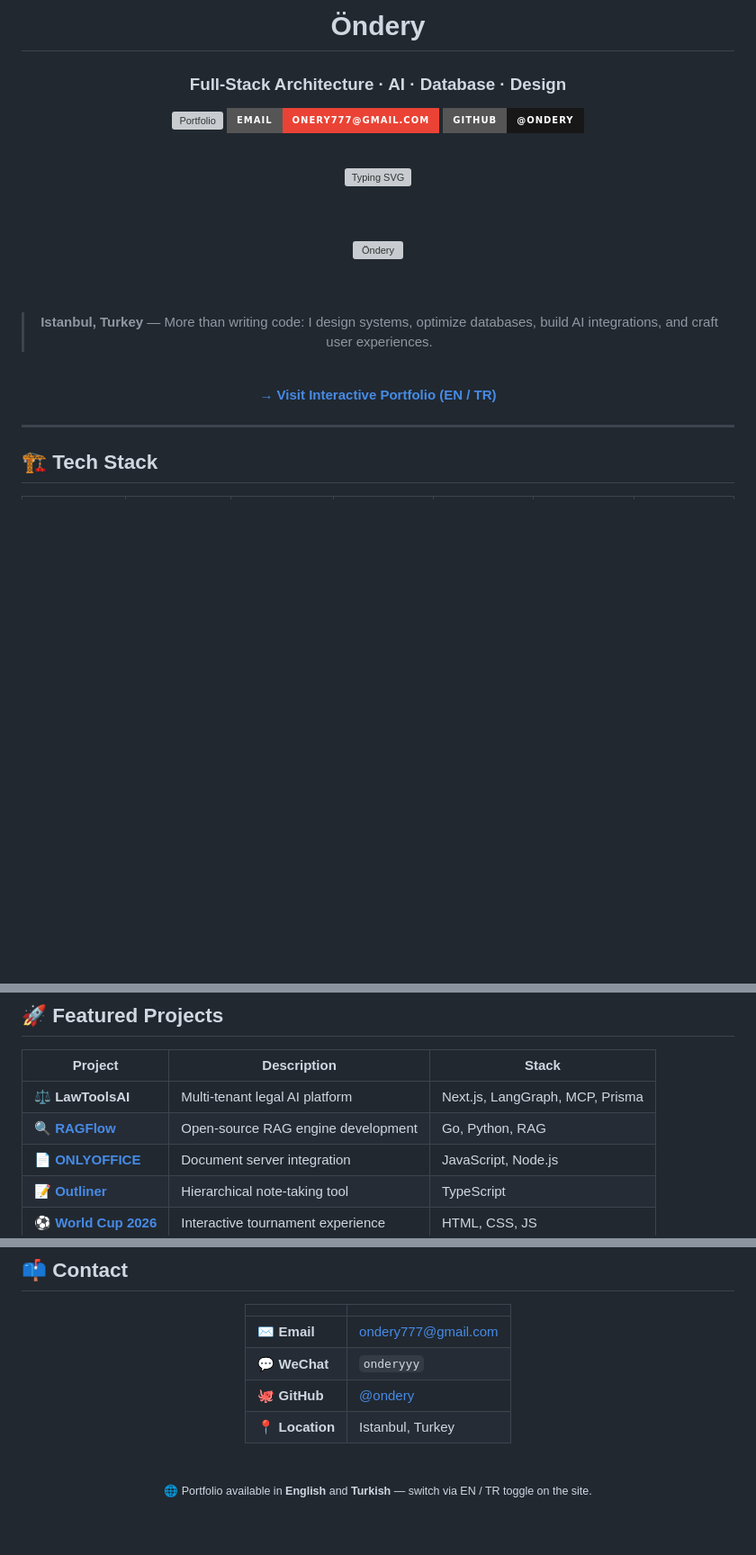
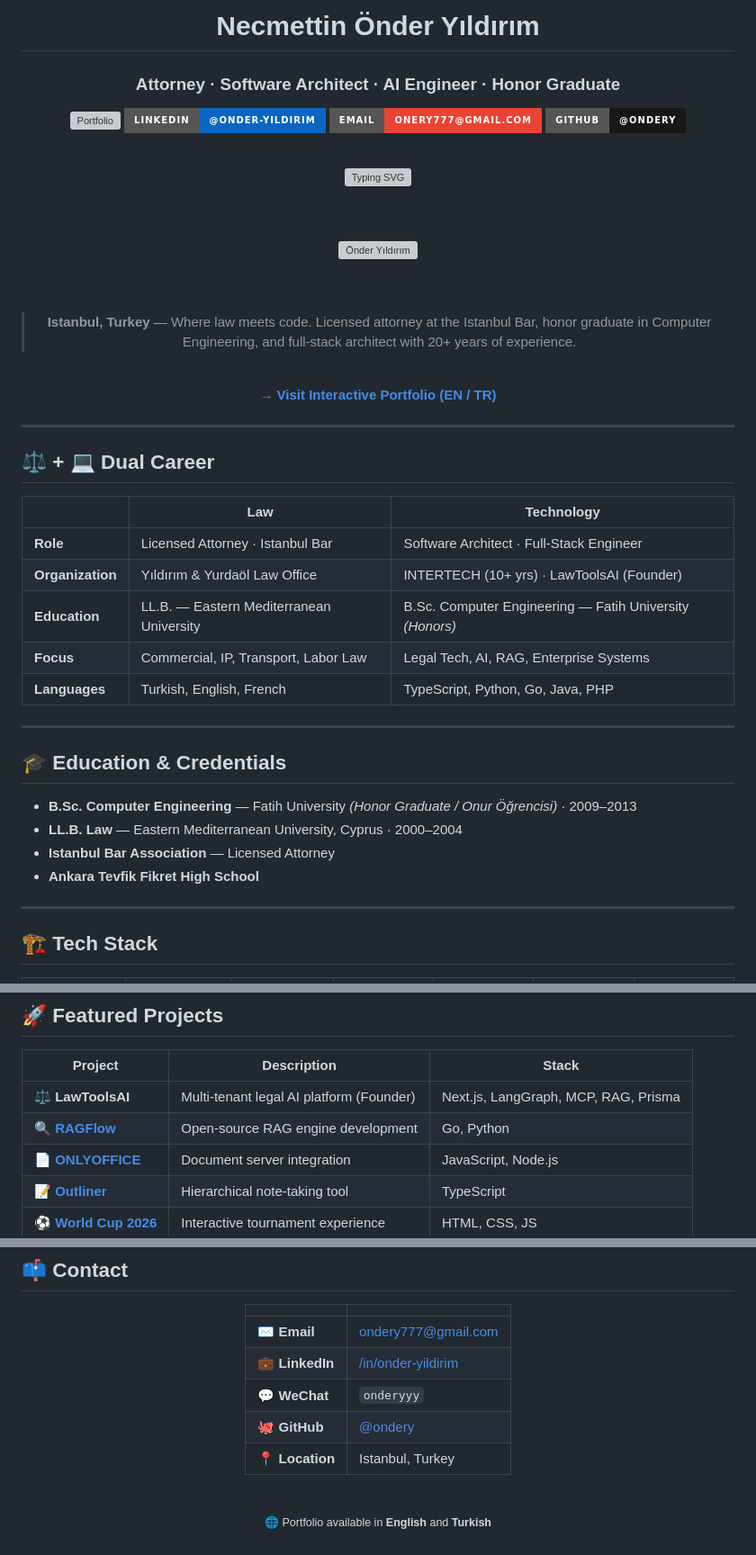
Before and after one commit to ondery/ondery, a Markdown page: README.md, 3 parts joined by grey strips. Shown at 90% size. Rendered like a GitHub page; badges without logos; blank space fills up the shorter version; grey boxes are pictures that could not be loaded.

Commit message:
docs: update README with dual career profile
Co-authored-by: Cursor <cursoragent@cursor.com>

```diff
--- a/README.md
+++ b/README.md
@@ -1,10 +1,11 @@
 <div align="center">
 
-# Öndery
+# Necmettin Önder Yıldırım
 
-### Full-Stack Architecture · AI · Database · Design
+### Attorney · Software Architect · AI Engineer · Honor Graduate
 
 [![Portfolio](https://img.shields.io/badge/🌐_Portfolio-ondery.github.io%2Fondery-d4a574?style=for-the-badge&logoColor=white)](https://ondery.github.io/ondery/)
+[![LinkedIn](https://img.shields.io/badge/LinkedIn-@onder--yildirim-0A66C2?style=for-the-badge&logo=linkedin&logoColor=white)](https://www.linkedin.com/in/onder-yildirim/)
 [![Email](https://img.shields.io/badge/Email-onery777@gmail.com-EA4335?style=for-the-badge&logo=gmail&logoColor=white)](mailto:ondery777@gmail.com)
 [![GitHub](https://img.shields.io/badge/GitHub-@ondery-181717?style=for-the-badge&logo=github&logoColor=white)](https://github.com/ondery)
 
@@ -14,12 +15,12 @@
 
 <br><br>
 
-<img src="https://avatars.githubusercontent.com/u/7957487?v=4" width="160" style="border-radius:50%; border: 3px solid #d4a574;" alt="Öndery" />
+<img src="https://avatars.githubusercontent.com/u/7957487?v=4" width="160" style="border-radius:50%; border: 3px solid #d4a574;" alt="Önder Yıldırım" />
 
 <br><br>
 
-> **Istanbul, Turkey** — More than writing code: I design systems, optimize databases,
-> build AI integrations, and craft user experiences.
+> **Istanbul, Turkey** — Where law meets code. Licensed attorney at the Istanbul Bar,
+> honor graduate in Computer Engineering, and full-stack architect with 20+ years of experience.
 
 <br>
 
@@ -29,6 +30,27 @@
 
 ---
 
+## ⚖️ + 💻 Dual Career
+
+| | **Law** | **Technology** |
+|---|---|---|
+| **Role** | Licensed Attorney · Istanbul Bar | Software Architect · Full-Stack Engineer |
+| **Organization** | Yıldırım & Yurdaöl Law Office | INTERTECH (10+ yrs) · LawToolsAI (Founder) |
+| **Education** | LL.B. — Eastern Mediterranean University | B.Sc. Computer Engineering — Fatih University *(Honors)* |
+| **Focus** | Commercial, IP, Transport, Labor Law | Legal Tech, AI, RAG, Enterprise Systems |
+| **Languages** | Turkish, English, French | TypeScript, Python, Go, Java, PHP |
+
+---
+
+## 🎓 Education & Credentials
+
+- **B.Sc. Computer Engineering** — Fatih University *(Honor Graduate / Onur Öğrencisi)* · 2009–2013
+- **LL.B. Law** — Eastern Mediterranean University, Cyprus · 2000–2004
+- **Istanbul Bar Association** — Licensed Attorney
+- **Ankara Tevfik Fikret High School**
+
+---
+
 ## 🏗️ Tech Stack
 
 <table>
@@ -86,8 +80,8 @@
 
 | Project | Description | Stack |
 |---------|-------------|-------|
-| ⚖️ **LawToolsAI** | Multi-tenant legal AI platform | Next.js, LangGraph, MCP, Prisma |
-| 🔍 **[RAGFlow](https://github.com/ondery/ragflow)** | Open-source RAG engine development | Go, Python, RAG |
+| ⚖️ **LawToolsAI** | Multi-tenant legal AI platform (Founder) | Next.js, LangGraph, MCP, RAG, Prisma |
+| 🔍 **[RAGFlow](https://github.com/ondery/ragflow)** | Open-source RAG engine development | Go, Python |
 | 📄 **[ONLYOFFICE](https://github.com/ondery/DocumentServer)** | Document server integration | JavaScript, Node.js |
 | 📝 **[Outliner](https://github.com/ondery/outliner)** | Hierarchical note-taking tool | TypeScript |
 | ⚽ **[World Cup 2026](https://github.com/ondery/world-cup-2026)** | Interactive tournament experience | HTML, CSS, JS |
@@ -117,6 +111,7 @@
 | | |
 |---|---|
 | ✉️ **Email** | [ondery777@gmail.com](mailto:ondery777@gmail.com) |
+| 💼 **LinkedIn** | [/in/onder-yildirim](https://www.linkedin.com/in/onder-yildirim/) |
 | 💬 **WeChat** | `onderyyy` |
 | 🐙 **GitHub** | [@ondery](https://github.com/ondery) |
 | 📍 **Location** | Istanbul, Turkey |
@@ -127,6 +122,6 @@
 
 <div align="center">
 
-<sub>🌐 Portfolio available in <strong>English</strong> and <strong>Turkish</strong> — switch via EN / TR toggle on the site.</sub>
+<sub>🌐 Portfolio available in <strong>English</strong> and <strong>Turkish</strong></sub>
 
 </div>
```
Also changed, not shown: other parts of README.md (+18 -46 lines).
